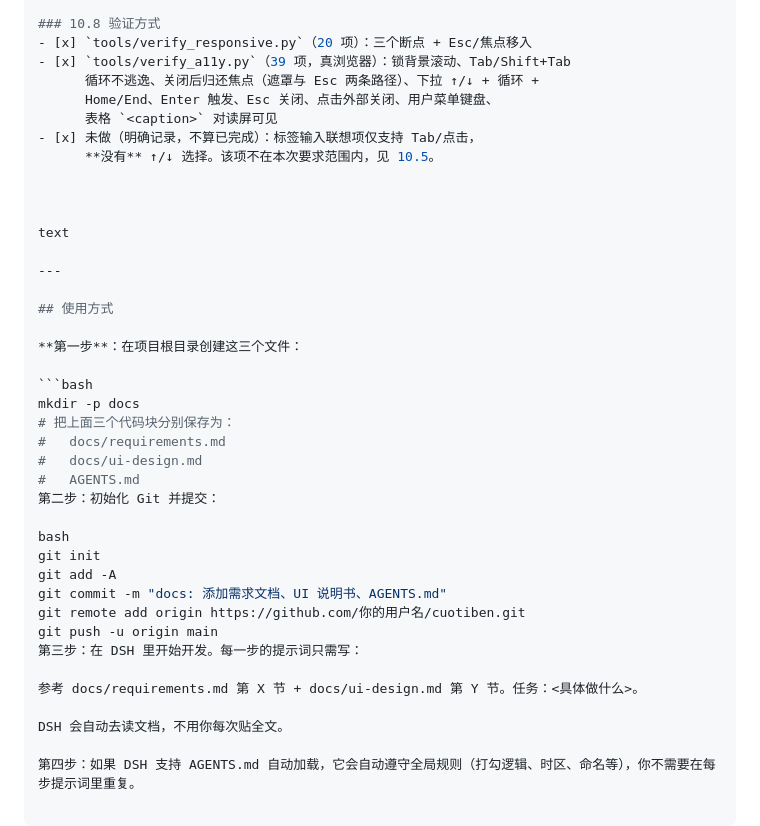
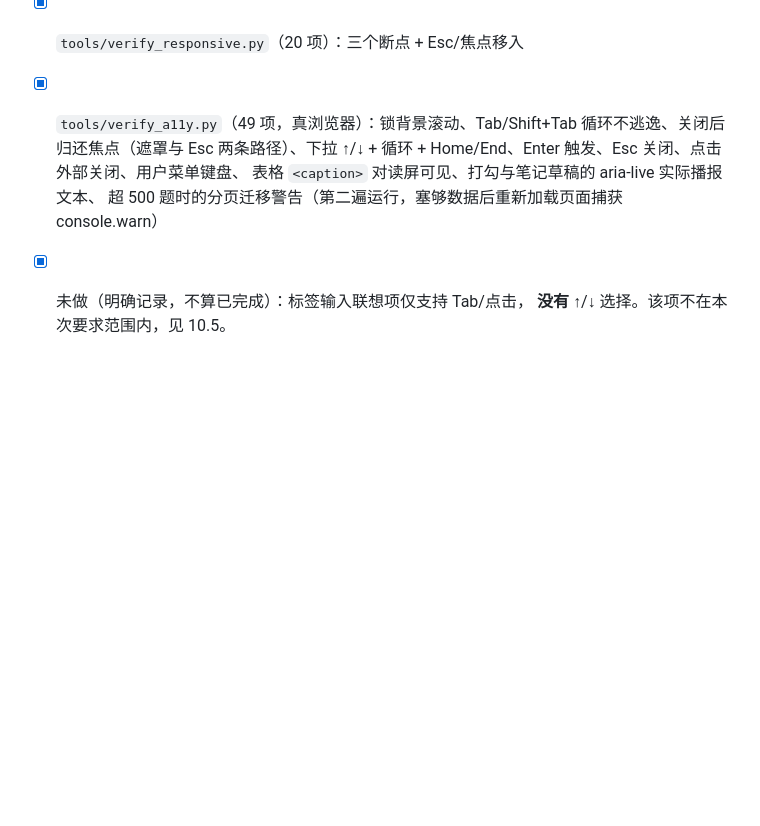
Before and after one commit to WayfarerwW/cuotiben, a Markdown page: AGENTS.md, the part around one of its changes. Rendered like a GitHub page; blank space fills up the shorter version.

````diff
--- a/AGENTS.md
+++ b/AGENTS.md
@@ -366,41 +370,11 @@ cuotiben/
 
 ### 10.8 验证方式
 - [x] `tools/verify_responsive.py`（20 项）：三个断点 + Esc/焦点移入
-- [x] `tools/verify_a11y.py`（39 项，真浏览器）：锁背景滚动、Tab/Shift+Tab
+- [x] `tools/verify_a11y.py`（49 项，真浏览器）：锁背景滚动、Tab/Shift+Tab
       循环不逃逸、关闭后归还焦点（遮罩与 Esc 两条路径）、下拉 ↑/↓ + 循环 +
       Home/End、Enter 触发、Esc 关闭、点击外部关闭、用户菜单键盘、
-      表格 `<caption>` 对读屏可见
+      表格 `<caption>` 对读屏可见、打勾与笔记草稿的 aria-live 实际播报文本、
+      超 500 题时的分页迁移警告（第二遍运行，塞够数据后重新加载页面捕获
+      console.warn）
 - [x] 未做（明确记录，不算已完成）：标签输入联想项仅支持 Tab/点击，
       **没有** ↑/↓ 选择。该项不在本次要求范围内，见 10.5。
-
-
-
-text
-
----
-
-## 使用方式
-
-**第一步**：在项目根目录创建这三个文件：
-
-```bash
-mkdir -p docs
-# 把上面三个代码块分别保存为：
-#   docs/requirements.md
-#   docs/ui-design.md
-#   AGENTS.md
-第二步：初始化 Git 并提交：
-
-bash
-git init
-git add -A
-git commit -m "docs: 添加需求文档、UI 说明书、AGENTS.md"
-git remote add origin https://github.com/你的用户名/cuotiben.git
-git push -u origin main
-第三步：在 DSH 里开始开发。每一步的提示词只需写：
-
-参考 docs/requirements.md 第 X 节 + docs/ui-design.md 第 Y 节。任务：<具体做什么>。
-
-DSH 会自动去读文档，不用你每次贴全文。
-
-第四步：如果 DSH 支持 AGENTS.md 自动加载，它会自动遵守全局规则（打勾逻辑、时区、命名等），你不需要在每步提示词里重复。
````
Also changed, not shown: other parts of AGENTS.md (+9 -5 lines), README.md (+26 -2 lines).
